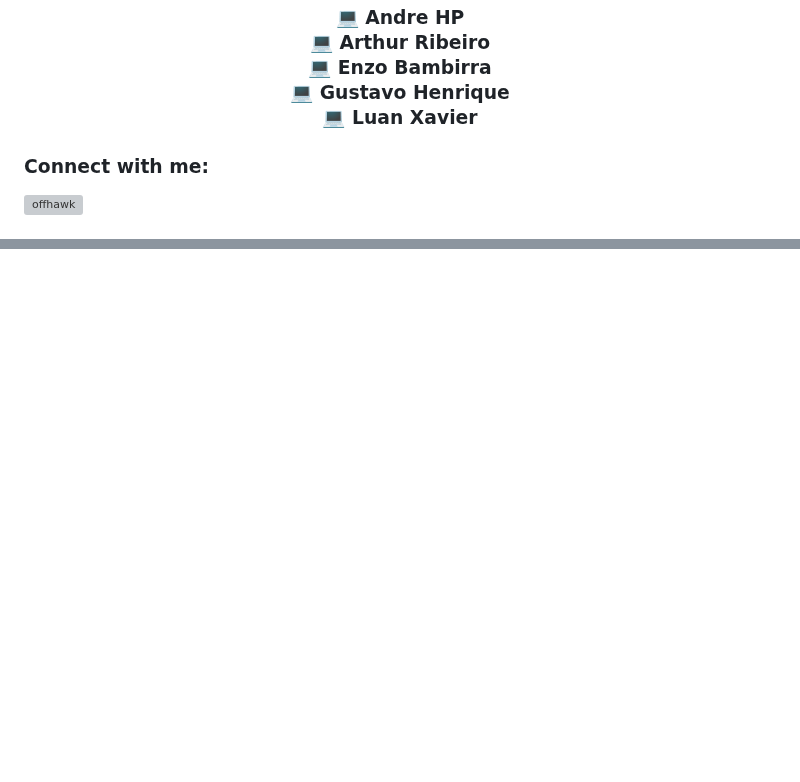
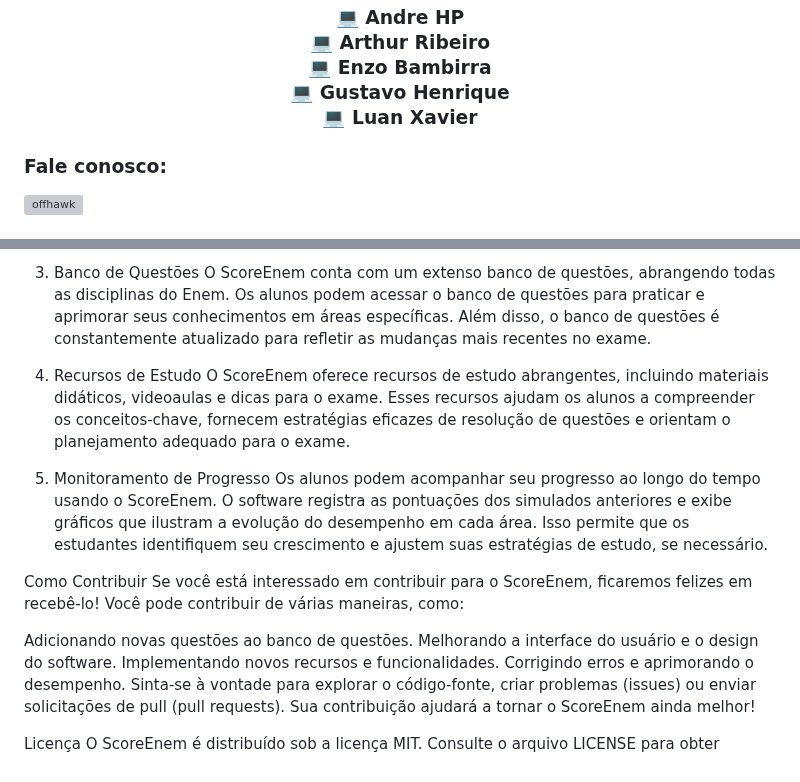
Before and after one commit to offhawk/ScoreEnem, a Markdown page: README.md, 2 parts joined by grey strips. Drawn GitHub-style; blank space fills up the shorter version; grey boxes are pictures that could not be loaded.

```diff
--- a/README.md
+++ b/README.md
@@ -8,5 +8,5 @@ ScoreEnem é uma aplicação desenvolvida em um Trabalho de Conclusão de Curso
   💻 Gustavo Henrique <br>
   💻 Luan Xavier</h3>
 
-<h3 align="left">Connect with me:</h3>
+<h3 align="left">Fale conosco:</h3>
 <p align="left">
@@ -17,0 +31,20 @@ ScoreEnem é uma aplicação desenvolvida em um Trabalho de Conclusão de Curso
+3. Banco de Questões
+O ScoreEnem conta com um extenso banco de questões, abrangendo todas as disciplinas do Enem. Os alunos podem acessar o banco de questões para praticar e aprimorar seus conhecimentos em áreas específicas. Além disso, o banco de questões é constantemente atualizado para refletir as mudanças mais recentes no exame.
+
+4. Recursos de Estudo
+O ScoreEnem oferece recursos de estudo abrangentes, incluindo materiais didáticos, videoaulas e dicas para o exame. Esses recursos ajudam os alunos a compreender os conceitos-chave, fornecem estratégias eficazes de resolução de questões e orientam o planejamento adequado para o exame.
+
+5. Monitoramento de Progresso
+Os alunos podem acompanhar seu progresso ao longo do tempo usando o ScoreEnem. O software registra as pontuações dos simulados anteriores e exibe gráficos que ilustram a evolução do desempenho em cada área. Isso permite que os estudantes identifiquem seu crescimento e ajustem suas estratégias de estudo, se necessário.
+
+Como Contribuir
+Se você está interessado em contribuir para o ScoreEnem, ficaremos felizes em recebê-lo! Você pode contribuir de várias maneiras, como:
+
+Adicionando novas questões ao banco de questões.
+Melhorando a interface do usuário e o design do software.
+Implementando novos recursos e funcionalidades.
+Corrigindo erros e aprimorando o desempenho.
+Sinta-se à vontade para explorar o código-fonte, criar problemas (issues) ou enviar solicitações de pull (pull requests). Sua contribuição ajudará a tornar o ScoreEnem ainda melhor!
+
+Licença
+O ScoreEnem é distribuído sob a licença MIT. Consulte o arquivo LICENSE para obter
```
Also changed, not shown: other parts of README.md (+16 -3 lines).
